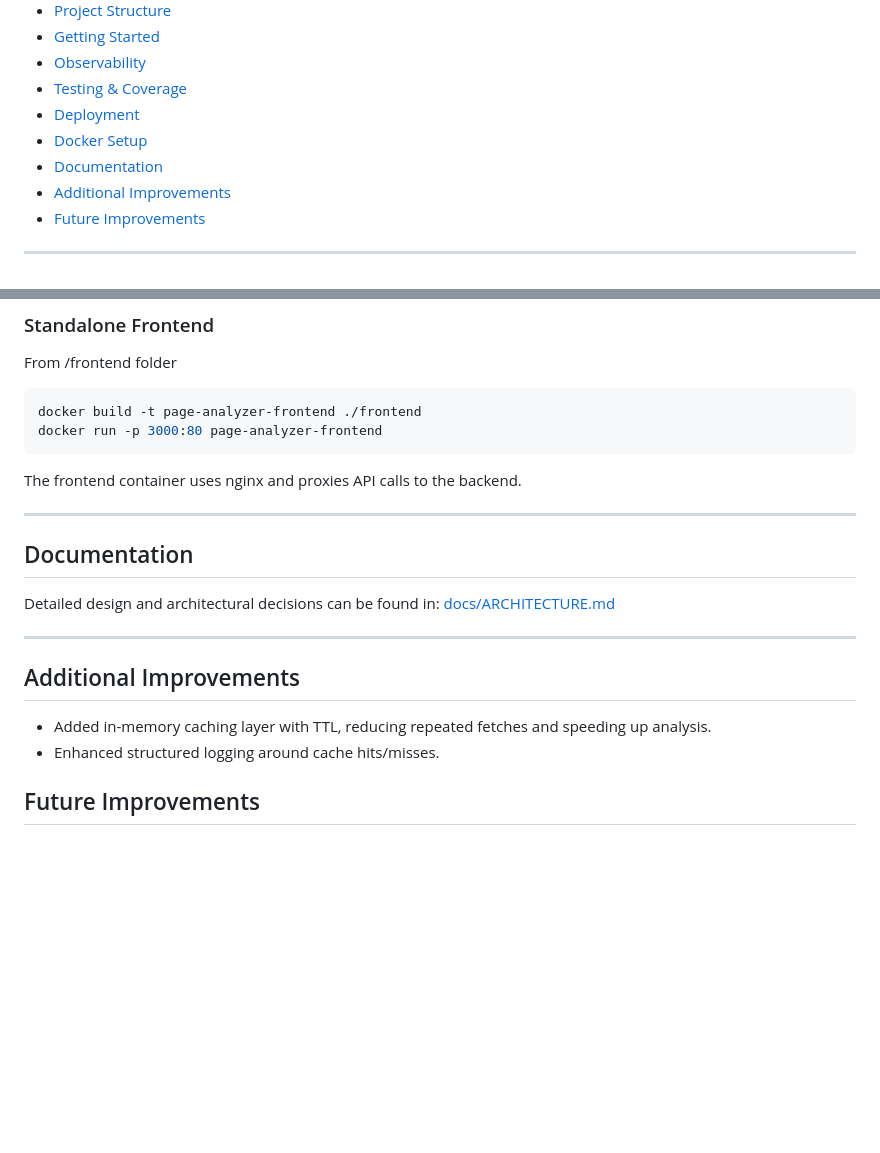
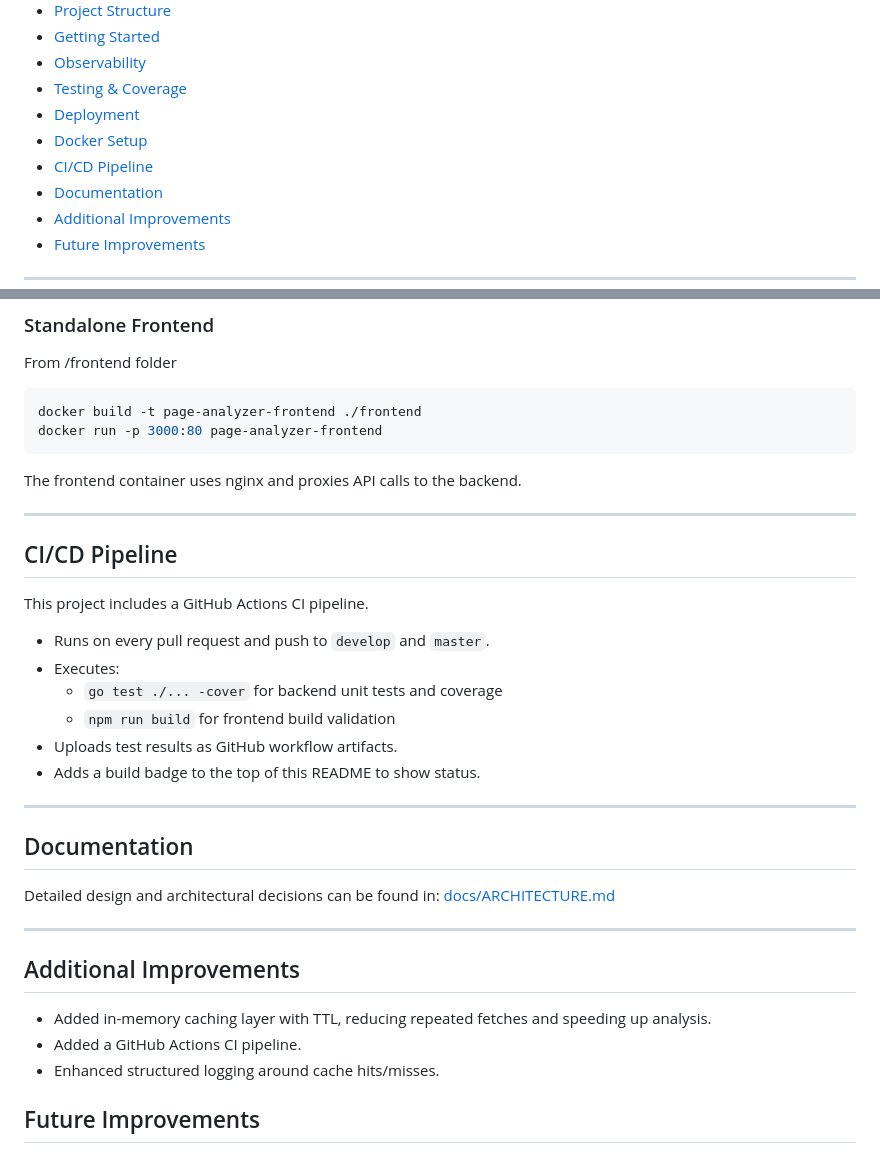
Before and after one commit to ChanakaWithanage/page-analyzer, a Markdown page: README.md, 2 parts joined by grey strips. Drawn GitHub-style; blank space fills up the shorter version.

Commit message:
Github coverage badge added

````diff
--- a/README.md
+++ b/README.md
@@ -21,6 +21,7 @@ The project consists of:
 - [Testing & Coverage](#testing--coverage)
 - [Deployment](#deployment)
 - [Docker Setup](#docker-setup)
+- [CI/CD Pipeline](#cicd-pipeline)
 - [Documentation](#documentation)
 - [Additional Improvements](#additional-improvements)
 - [Future Improvements](#future-improvements)
@@ -226,7 +227,18 @@ docker run -p 3000:80 page-analyzer-frontend
 ```
 The frontend container uses nginx and proxies API calls to the backend.
 
+---
 
+## CI/CD Pipeline
+
+This project includes a GitHub Actions CI pipeline.
+
+- Runs on every pull request and push to `develop` and `master`.
+- Executes:
+    - `go test ./... -cover` for backend unit tests and coverage
+    - `npm run build` for frontend build validation
+- Uploads test results as GitHub workflow artifacts.
+- Adds a build badge to the top of this README to show status.
 ---
 
 ## Documentation
@@ -238,6 +250,7 @@ Detailed design and architectural decisions can be found in:
 
 ## Additional Improvements
 - Added in-memory caching layer with TTL, reducing repeated fetches and speeding up analysis.
+- Added a GitHub Actions CI pipeline.
 - Enhanced structured logging around cache hits/misses.
 
 
````
Also changed, not shown: other parts of README.md (+1 -1 lines).
